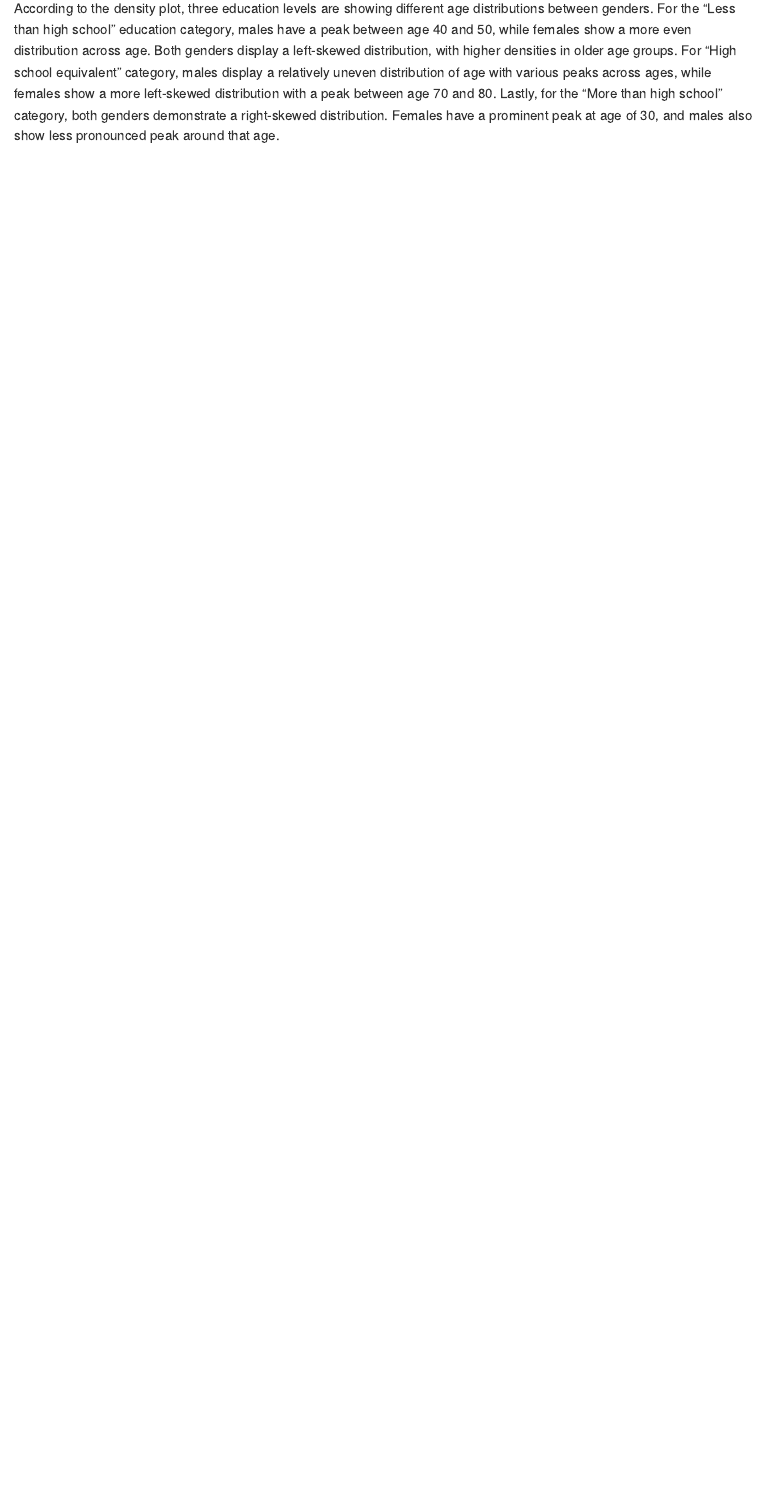
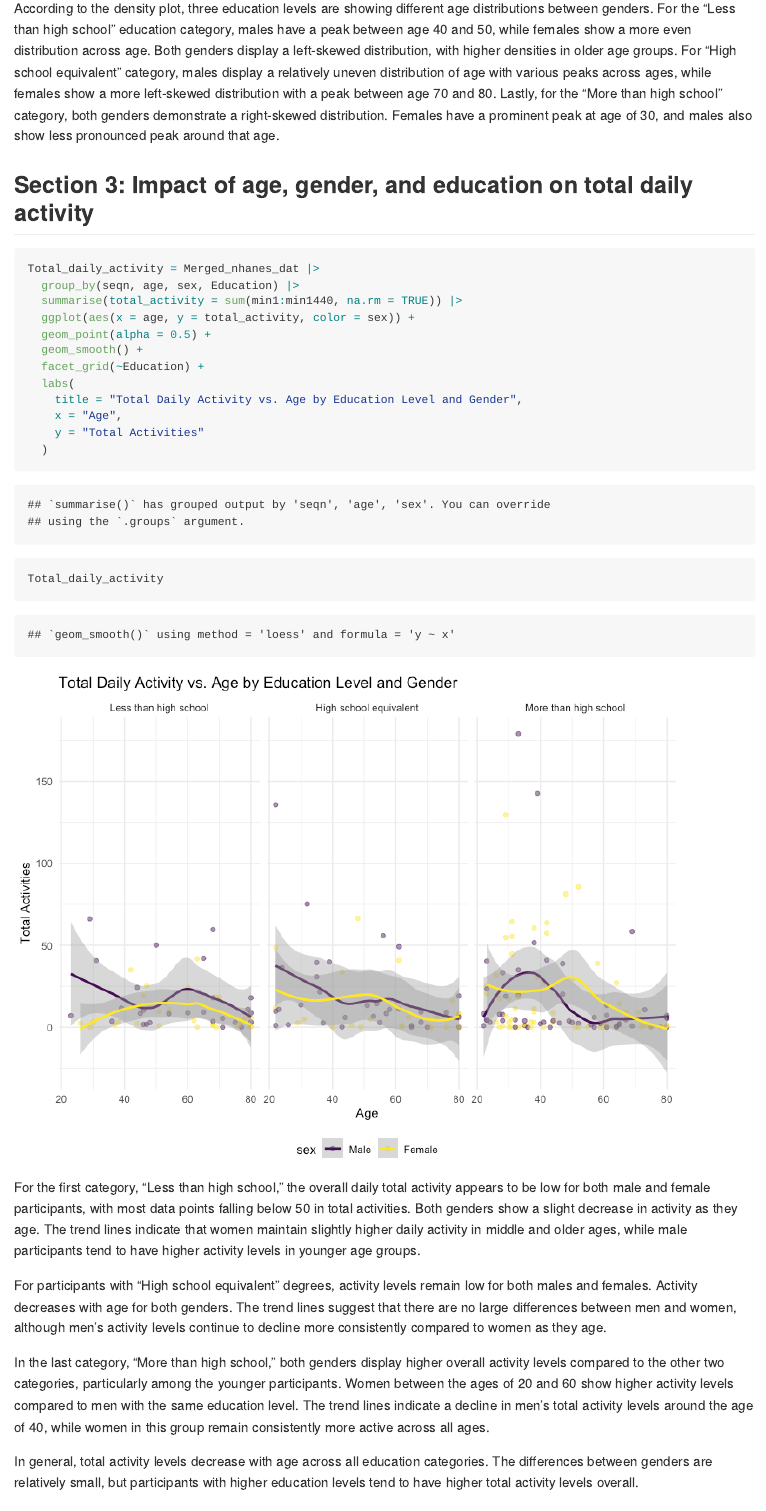
Before and after one commit to Xiii11/p8105_hw3_xp2213, an R Markdown document (p8105homework3.Rmd): the page in a window 1100 px wide, from 6630 px down. The pictures show the output file p8105homework3.md that the author committed with the source, drawn offline in the style of GitHub.

Commit message:
Question 2 Section 3 Complete

````diff
--- a/p8105homework3.Rmd
+++ b/p8105homework3.Rmd
@@ -200,3 +200,32 @@ Age_distri_in_Edc_plot
 ```
 
 According to the density plot, three education levels are showing different age distributions between genders. For the "Less than high school" education category, males have a peak between age 40 and 50, while females show a more even distribution across age. Both genders display a left-skewed distribution, with higher densities in older age groups. For "High school equivalent" category, males display a relatively uneven distribution of age with various peaks across ages, while females show a more left-skewed distribution with a peak between age 70 and 80. Lastly, for the "More than high school" category, both genders demonstrate a right-skewed distribution. Females have a prominent peak at age of 30, and males also show less pronounced peak around that age.
+
+## Section 3: Impact of age, gender, and education on total daily activity
+
+```{r}
+
+Total_daily_activity = Merged_nhanes_dat |>
+  group_by(seqn, age, sex, Education) |>
+  summarise(total_activity = sum(min1:min1440, na.rm = TRUE)) |>
+  ggplot(aes(x = age, y = total_activity, color = sex)) +
+  geom_point(alpha = 0.5) +
+  geom_smooth() +
+  facet_grid(~Education) +
+  labs(
+    title = "Total Daily Activity vs. Age by Education Level and Gender",
+    x = "Age",
+    y = "Total Activities"
+  )
+
+Total_daily_activity
+
+```
+
+For the first category, "Less than high school," the overall daily total activity appears to be low for both male and female participants, with most data points falling below 50 in total activities. Both genders show a slight decrease in activity as they age. The trend lines indicate that women maintain slightly higher daily activity in middle and older ages, while male participants tend to have higher activity levels in younger age groups.
+
+For participants with "High school equivalent" degrees, activity levels remain low for both males and females. Activity decreases with age for both genders. The trend lines suggest that there are no large differences between men and women, although men's activity levels continue to decline more consistently compared to women as they age.
+
+In the last category, "More than high school," both genders display higher overall activity levels compared to the other two categories, particularly among the younger participants. Women between the ages of 20 and 60 show higher activity levels compared to men with the same education level. The trend lines indicate a decline in men's total activity levels around the age of 40, while women in this group remain consistently more active across all ages.
+
+In general, total activity levels decrease with age across all education categories. The differences between genders are relatively small, but participants with higher education levels tend to have higher total activity levels overall.
````
Also changed, not shown: p8105homework3.md, p8105homework3_files/figure-gfm/unnamed-chunk-7-1.png (added), p8105homework3.Rmd (2 more changed lines).
